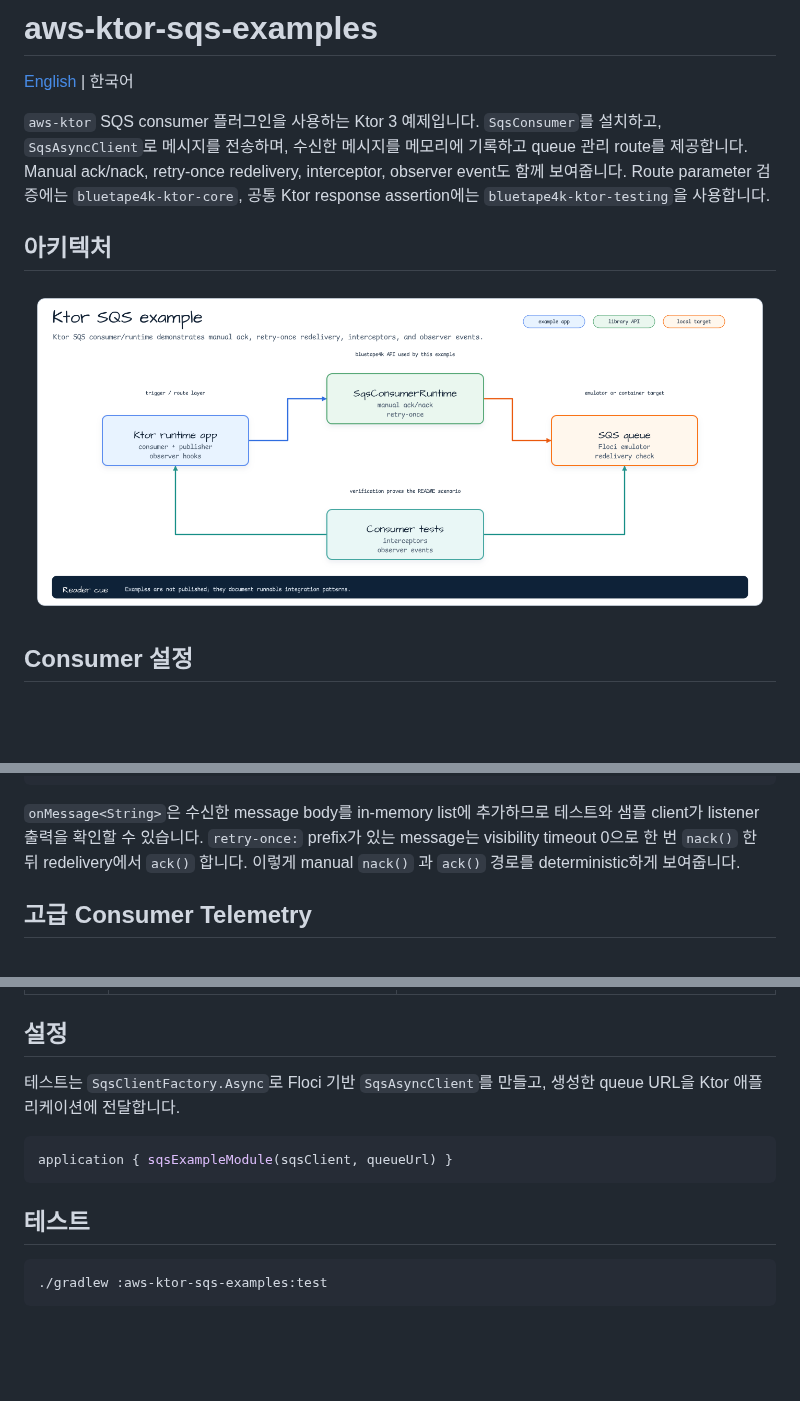
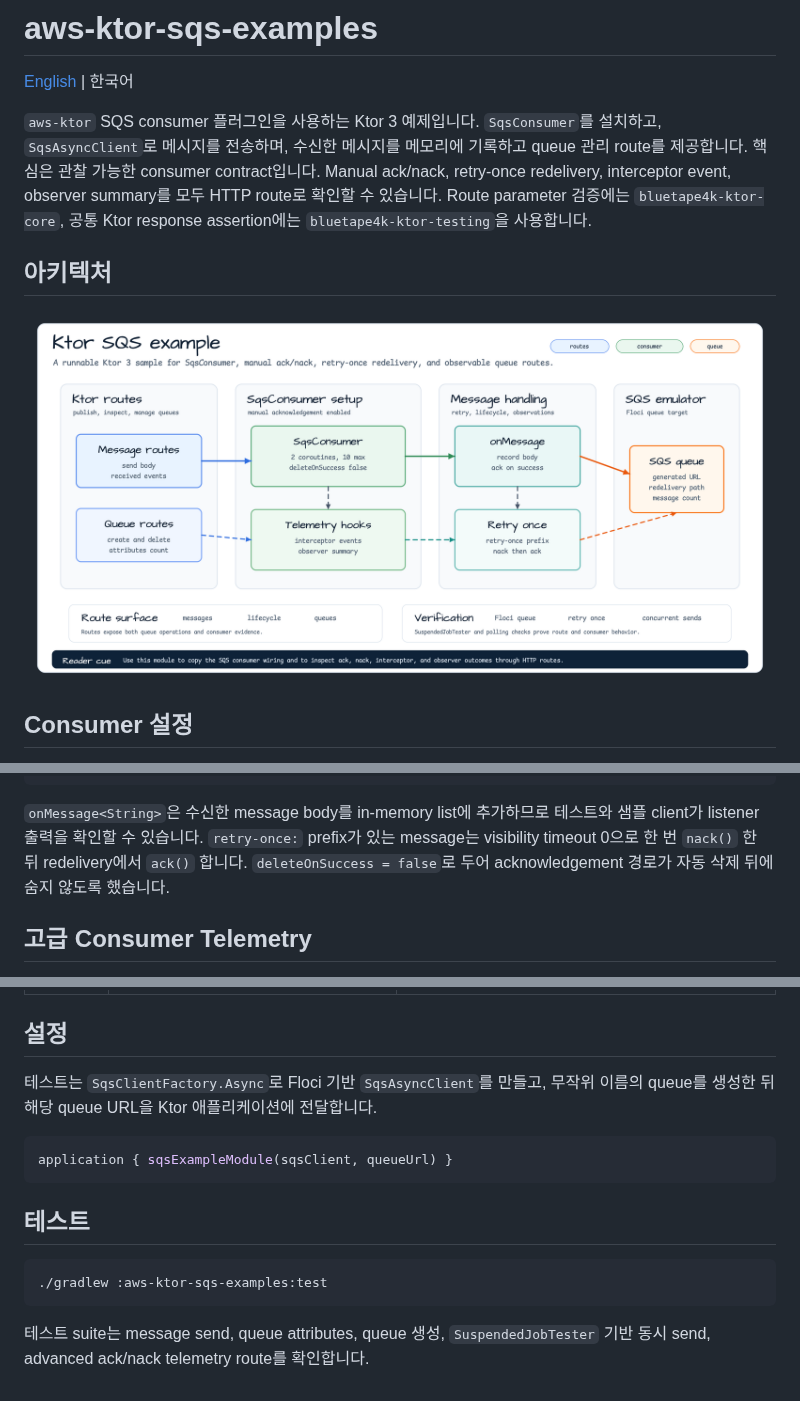
Before and after one commit to bluetape4k/bluetape4k-aws, a Markdown page: examples/aws-ktor-sqs-examples/README.ko.md, 3 parts joined by grey strips. GitHub-like rendering; pictures changed too: docs/images/readme-diagrams/examples-aws-ktor-sqs-examples-architecture-01.png; blank space fills up the shorter version.

````diff
--- a/examples/aws-ktor-sqs-examples/README.ko.md
+++ b/examples/aws-ktor-sqs-examples/README.ko.md
@@ -4,10 +4,11 @@
 
 `aws-ktor` SQS consumer 플러그인을 사용하는 Ktor 3 예제입니다.
 `SqsConsumer`를 설치하고, `SqsAsyncClient`로 메시지를 전송하며, 수신한 메시지를
-메모리에 기록하고 queue 관리 route를 제공합니다. Manual ack/nack, retry-once
-redelivery, interceptor, observer event도 함께 보여줍니다. Route parameter 검증에는
-`bluetape4k-ktor-core`, 공통 Ktor response assertion에는
-`bluetape4k-ktor-testing`을 사용합니다.
+메모리에 기록하고 queue 관리 route를 제공합니다. 핵심은 관찰 가능한 consumer
+contract입니다. Manual ack/nack, retry-once redelivery, interceptor event, observer
+summary를 모두 HTTP route로 확인할 수 있습니다. Route parameter 검증에는
+`bluetape4k-ktor-core`, 공통 Ktor response assertion에는 `bluetape4k-ktor-testing`을
+사용합니다.
 
 ## 아키텍처
 
@@ -32,7 +33,8 @@ install(SqsConsumer) {
 `onMessage<String>`은 수신한 message body를 in-memory list에 추가하므로 테스트와
 샘플 client가 listener 출력을 확인할 수 있습니다. `retry-once:` prefix가 있는
 message는 visibility timeout 0으로 한 번 `nack()` 한 뒤 redelivery에서 `ack()` 합니다.
-이렇게 manual `nack()` 과 `ack()` 경로를 deterministic하게 보여줍니다.
+`deleteOnSuccess = false`로 두어 acknowledgement 경로가 자동 삭제 뒤에 숨지 않도록
+했습니다.
 
 ## 고급 Consumer Telemetry
 
@@ -55,8 +57,8 @@ log, Micrometer, tracing으로 연결하면 됩니다.
 
 ## 설정
 
-테스트는 `SqsClientFactory.Async`로 Floci 기반 `SqsAsyncClient`를 만들고, 생성한
-queue URL을 Ktor 애플리케이션에 전달합니다.
+테스트는 `SqsClientFactory.Async`로 Floci 기반 `SqsAsyncClient`를 만들고, 무작위 이름의
+queue를 생성한 뒤 해당 queue URL을 Ktor 애플리케이션에 전달합니다.
 
 ```kotlin
 application { sqsExampleModule(sqsClient, queueUrl) }
@@ -67,3 +69,6 @@ application { sqsExampleModule(sqsClient, queueUrl) }
 ```bash
 ./gradlew :aws-ktor-sqs-examples:test
 ```
+
+테스트 suite는 message send, queue attributes, queue 생성, `SuspendedJobTester` 기반
+동시 send, advanced ack/nack telemetry route를 확인합니다.
````
Also changed, not shown: examples/aws-ktor-sqs-examples/README.md (+13 -8 lines), 1 other file.
